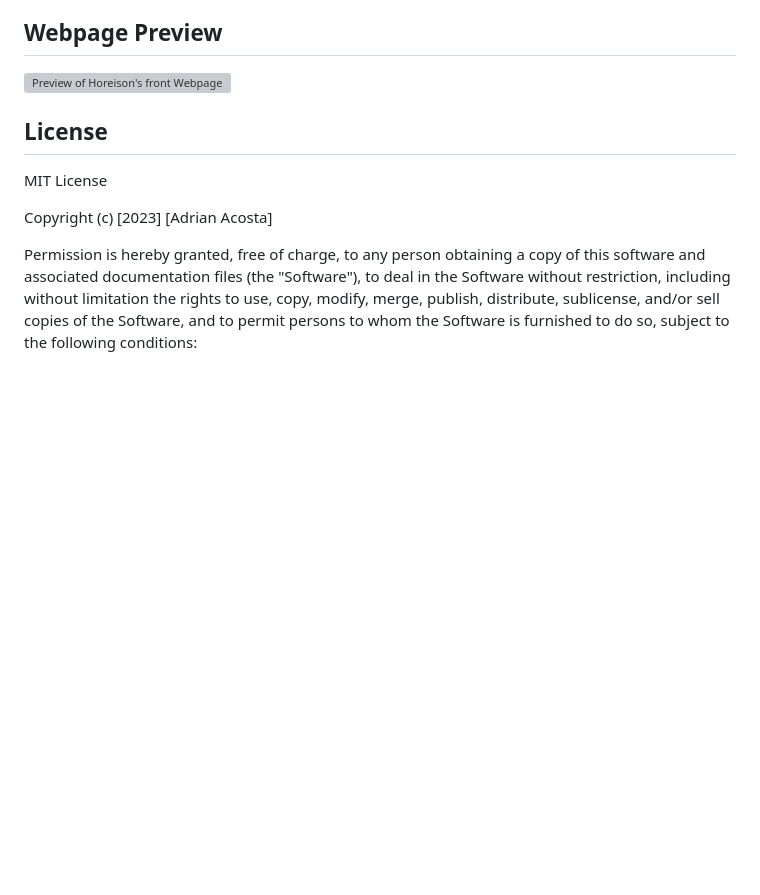
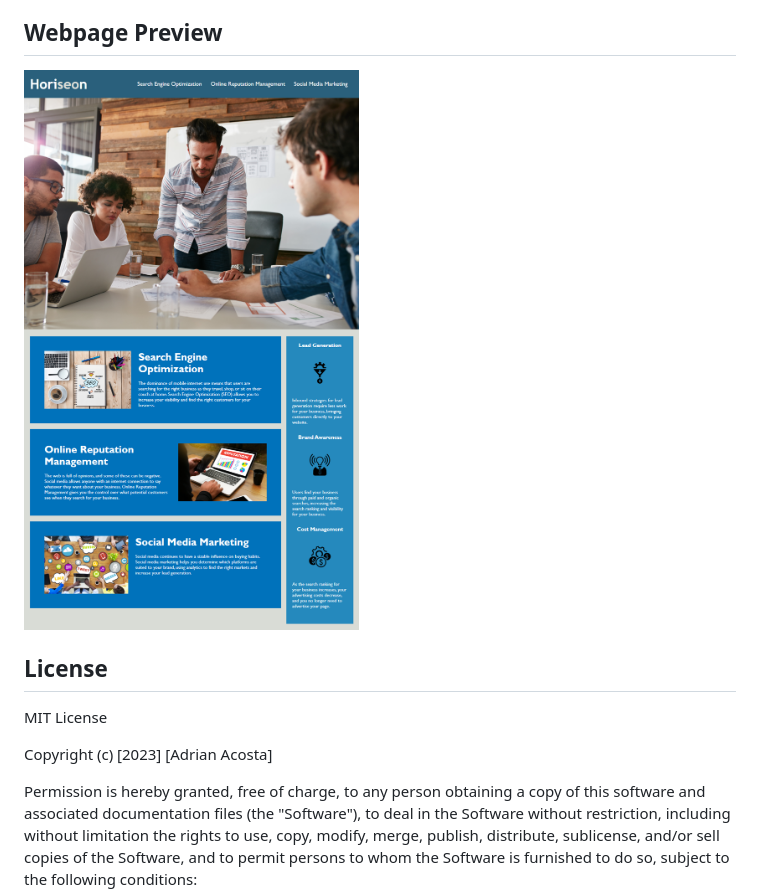
Before and after one commit to ItzBigidy/Week-1-Challenge, a Markdown page: README.md, the part around the change. GitHub-like rendering; pictures changed too: Develop/assets/images/01-html-css-git-homework-demo.png (added); blank space fills up the shorter version; grey boxes are pictures that could not be loaded.

Commit message:
Changed image in README

```diff
--- a/README.md
+++ b/README.md
@@ -13,7 +13,7 @@ As an aspiring Web-Developer I wanted to improve the exisiting HTML and CSS code
 
 ## Webpage Preview
 
-![Preview of Horeison's front Webpage](/Develop/assets/images/digital-marketing-meeting.jpg)
+![Preview of Horeison's front Webpage](/Develop/assets/images/01-html-css-git-homework-demo.png)
 
 ## License
 
```
